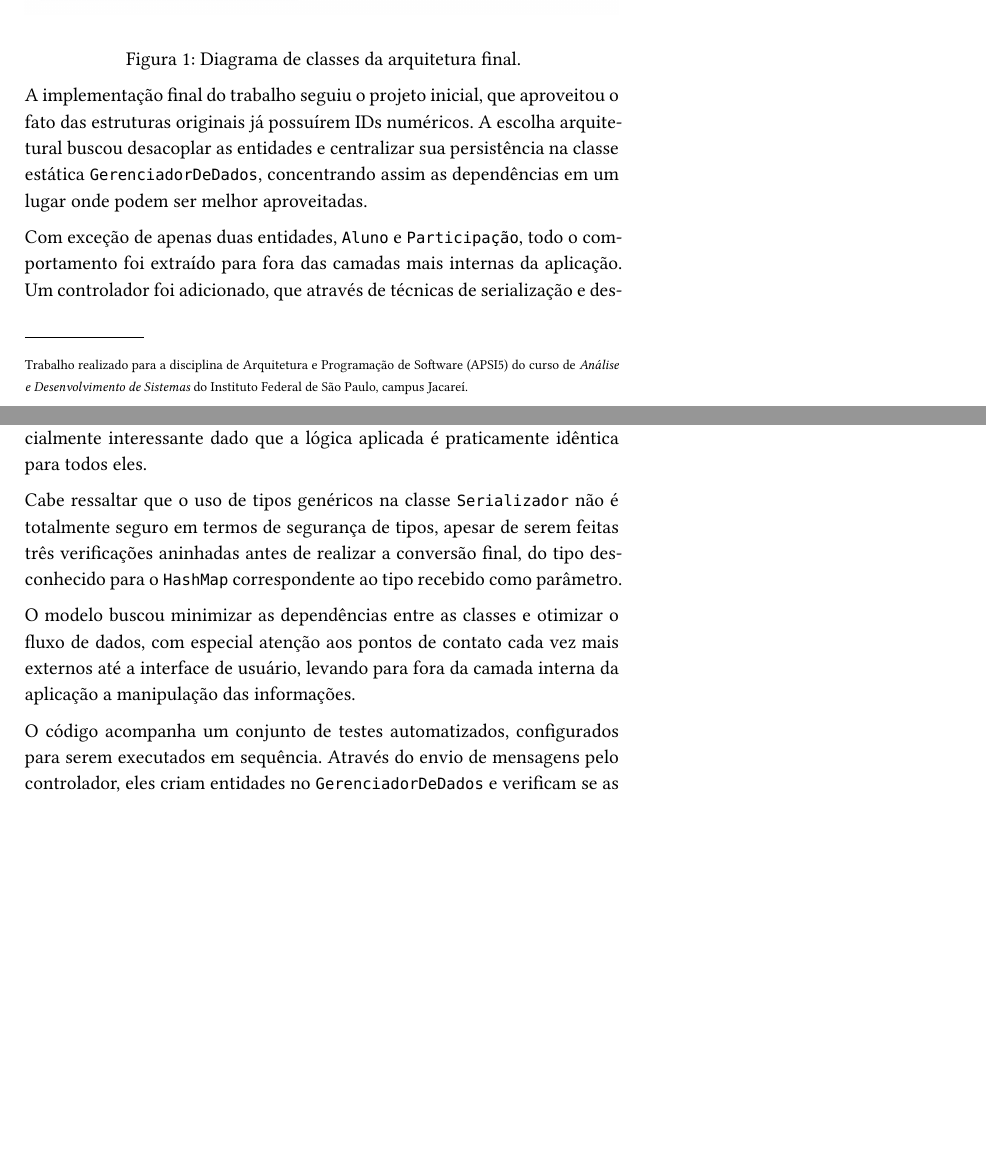
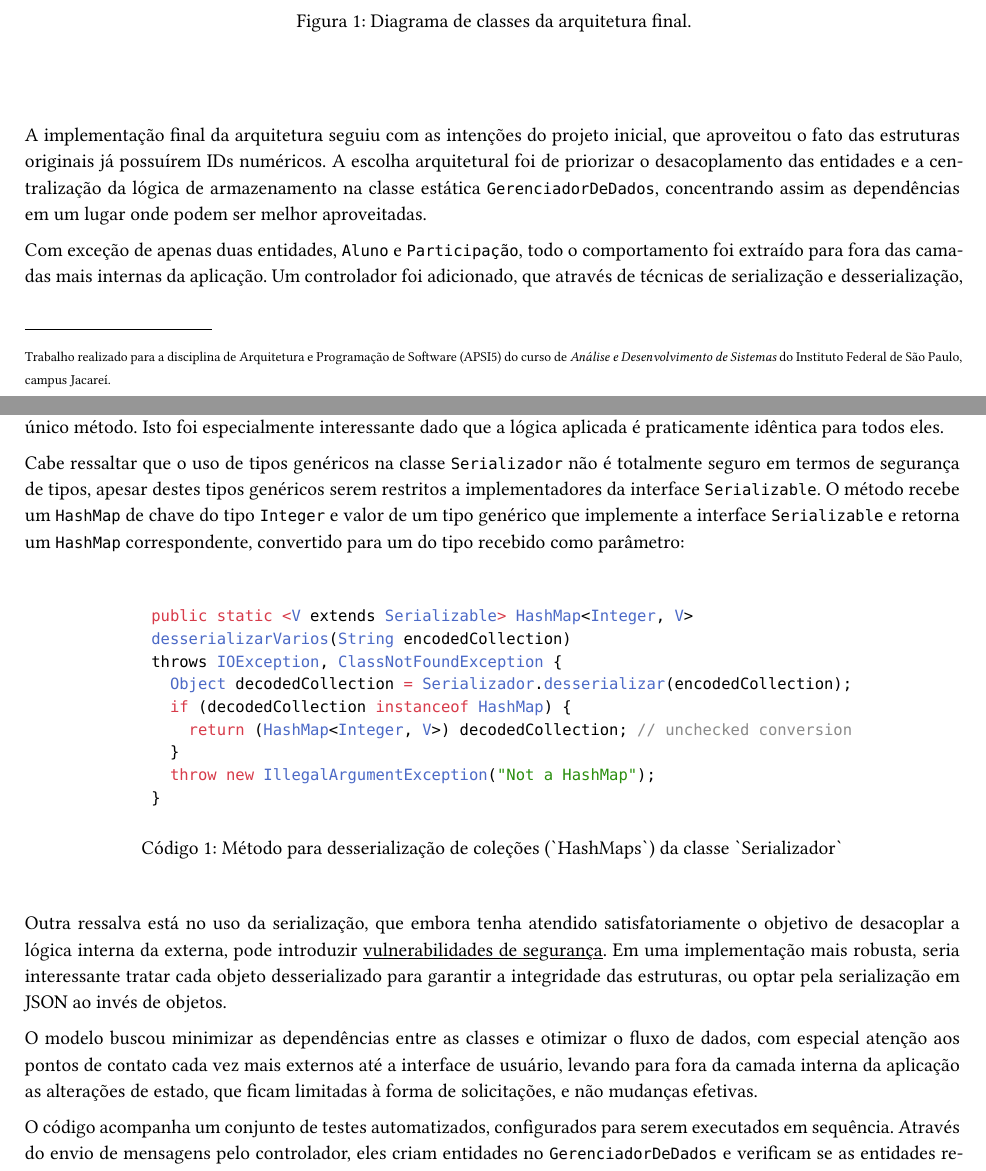
Before and after one commit to jultty/aps-escola, a Typst document (docs/entrega/02/JunoTakano-APSI5-exercicio_de_projeto.typ): two parts of pages 1 and 2 of 2, joined at a grey line, cut so that both start at the same text, the shorter picture padded with empty space. The pictures show the PDF file docs/entrega/02/JunoTakano-APSI5-exercicio_de_projeto.pdf that the author committed with the source.

Commit message:
Update documentation

````diff
--- a/docs/entrega/02/JunoTakano-APSI5-exercicio_de_projeto.typ
+++ b/docs/entrega/02/JunoTakano-APSI5-exercicio_de_projeto.typ
@@ -28,5 +32,5 @@
 
-  A implementação final do trabalho seguiu o projeto inicial, que aproveitou o fato das estruturas originais já possuírem IDs numéricos. A escolha arquitetural buscou desacoplar as entidades e centralizar sua persistência na classe estática `GerenciadorDeDados`, concentrando assim as dependências em um lugar onde podem ser melhor aproveitadas.
+  A implementação final da arquitetura seguiu com as intenções do projeto inicial, que aproveitou o fato das estruturas originais já possuírem IDs numéricos. A escolha arquitetural foi de priorizar o desacoplamento das entidades e a centralização da lógica de armazenamento na classe estática `GerenciadorDeDados`, concentrando assim as dependências em um lugar onde podem ser melhor aproveitadas.
 
  Com exceção de apenas duas entidades, `Aluno` e `Participação`, todo o comportamento foi extraído para fora das camadas mais internas da aplicação. Um controlador foi adicionado, que através de técnicas de serialização e desserialização, providas por uma classe utilitária `Serializador`, permitem receber e enviar objetos para serem manipulados externamente à aplicação.
 
@@ -38,9 +42,30 @@
 
   Através desta técnica, foi possível realizar todas as operações de escrita e leitura, para todas as entidades, a partir de um único método. Isto foi especialmente interessante dado que a lógica aplicada é praticamente idêntica para todos eles.
 
-  Cabe ressaltar que o uso de tipos genéricos na classe `Serializador` não é totalmente seguro em termos de segurança de tipos, apesar de serem feitas três verificações aninhadas antes de realizar a conversão final, do tipo desconhecido para o `HashMap` correspondente ao tipo recebido como parâmetro.
+  Cabe ressaltar que o uso de tipos genéricos na classe `Serializador` não é totalmente seguro em termos de segurança de tipos, apesar destes tipos genéricos serem restritos a implementadores da interface `Serializable`. O método recebe um `HashMap` de chave do tipo `Integer` e valor de um tipo genérico que implemente a interface `Serializable` e retorna um `HashMap` correspondente, convertido para um do tipo recebido como parâmetro:
 
-  O modelo buscou minimizar as dependências entre as classes e otimizar o fluxo de dados, com especial atenção aos pontos de contato cada vez mais externos até a interface de usuário, levando para fora da camada interna da aplicação a manipulação das informações.
+  #pad(2em)[
+  #figure(
+    caption: "Método para desserialização de coleções (`HashMaps`) da classe `Serializador`",
+    supplement: "Código",
+
+  )[
+  ```java
+    public static <V extends Serializable> HashMap<Integer, V>
+    desserializarVarios(String encodedCollection)
+    throws IOException, ClassNotFoundException {
+      Object decodedCollection = Serializador.desserializar(encodedCollection);
+      if (decodedCollection instanceof HashMap) {
+        return (HashMap<Integer, V>) decodedCollection; // unchecked conversion
+      }
+      throw new IllegalArgumentException("Not a HashMap");
+    }
+  ```]]
+
+  Outra ressalva está no uso da serialização, que embora tenha atendido satisfatoriamente o objetivo de desacoplar a lógica interna da externa, pode introduzir #link("https://snyk.io/blog/serialization-and-deserialization-in-java/")[vulnerabilidades de segurança]. Em uma implementação mais robusta, seria interessante tratar cada objeto desserializado para garantir a integridade das estruturas, ou optar pela serialização em JSON ao invés de objetos.
+
+  O modelo buscou minimizar as dependências entre as classes e otimizar o fluxo de dados, com especial atenção aos pontos de contato cada vez mais externos até a interface de usuário, levando para fora da camada interna da aplicação as alterações de estado, que ficam limitadas à forma de solicitações, e não mudanças efetivas.
+
 
   O código acompanha um conjunto de testes automatizados, configurados para serem executados em sequência. Através do envio de mensagens pelo controlador, eles criam entidades no `GerenciadorDeDados` e verificam se as entidades retornadas ao listar o que foi armazenado correspondem à informação esperada.
 
````
Also changed, not shown: docs/prompts.md (+2 -0 lines), README.md, docs/entrega/02/JunoTakano-APSI5-exercicio_de_projeto.pdf, docs/escola_original.png (added), docs/entrega/02/JunoTakano-APSI5-exercicio_de_projeto.typ (4 more changed lines), 1 other file.
